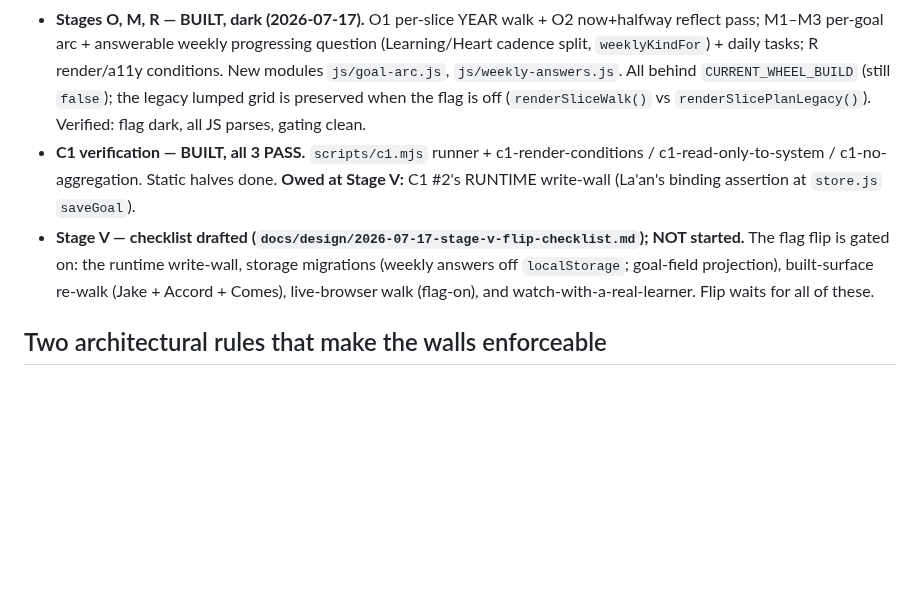
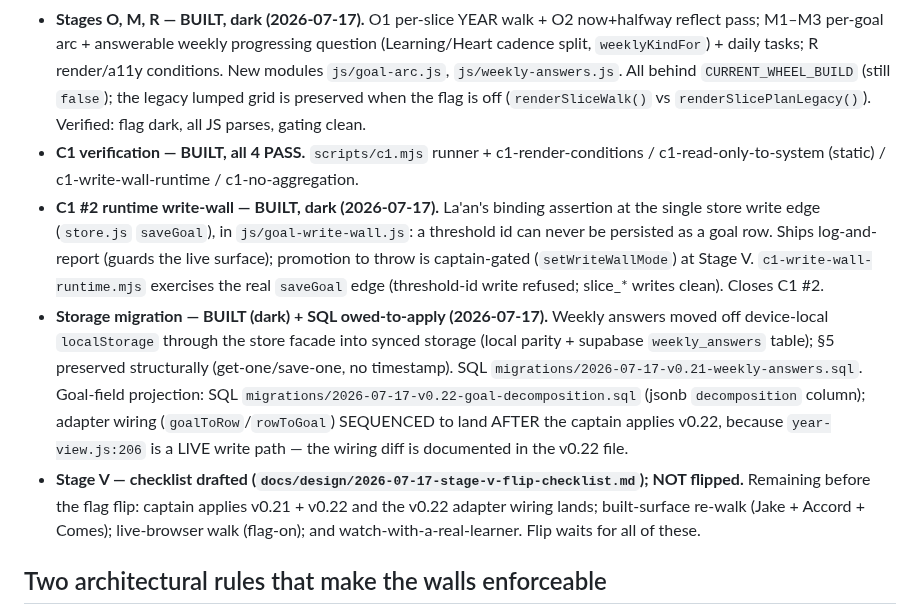
Before and after one commit to Vibrant-Life-208/vibrant-life-compass, a Markdown page: docs/design/2026-07-17-build-plan.md, the part around the change. GitHub-like rendering; blank space fills up the shorter version.

Commit message:
Build plan: mark C1 #2 runtime write-wall + weekly-answers migration built (dark)
Progress update only. C1 #2 runtime write-wall and the weekly-answers synced-
storage migration are BUILT dark; goals-decomposition SQL provided with adapter
wiring sequenced after the captain applies v0.22. C1 now 4/4. No flag flipped.

Co-Authored-By: Claude Opus 4.8 (1M context) <noreply@anthropic.com>

```diff
--- a/docs/design/2026-07-17-build-plan.md
+++ b/docs/design/2026-07-17-build-plan.md
@@ -21,13 +21,24 @@ Decision log / minutes: evoke-agents-backup `agents/{decision-logs,meetings}/202
   `js/weekly-answers.js`. All behind `CURRENT_WHEEL_BUILD` (still `false`); the legacy lumped grid
   is preserved when the flag is off (`renderSliceWalk()` vs `renderSlicePlanLegacy()`). Verified:
   flag dark, all JS parses, gating clean.
-- **C1 verification — BUILT, all 3 PASS.** `scripts/c1.mjs` runner + c1-render-conditions /
-  c1-read-only-to-system / c1-no-aggregation. Static halves done. **Owed at Stage V:** C1 #2's
-  RUNTIME write-wall (La'an's binding assertion at `store.js` `saveGoal`).
-- **Stage V — checklist drafted (`docs/design/2026-07-17-stage-v-flip-checklist.md`); NOT started.**
-  The flag flip is gated on: the runtime write-wall, storage migrations (weekly answers off
-  `localStorage`; goal-field projection), built-surface re-walk (Jake + Accord + Comes),
-  live-browser walk (flag-on), and watch-with-a-real-learner. Flip waits for all of these.
+- **C1 verification — BUILT, all 4 PASS.** `scripts/c1.mjs` runner + c1-render-conditions /
+  c1-read-only-to-system (static) / c1-write-wall-runtime / c1-no-aggregation.
+- **C1 #2 runtime write-wall — BUILT, dark (2026-07-17).** La'an's binding assertion at the
+  single store write edge (`store.js` `saveGoal`), in `js/goal-write-wall.js`: a threshold id
+  can never be persisted as a goal row. Ships log-and-report (guards the live surface);
+  promotion to throw is captain-gated (`setWriteWallMode`) at Stage V. `c1-write-wall-runtime.mjs`
+  exercises the real `saveGoal` edge (threshold-id write refused; slice_* writes clean). Closes C1 #2.
+- **Storage migration — BUILT (dark) + SQL owed-to-apply (2026-07-17).** Weekly answers moved off
+  device-local `localStorage` through the store facade into synced storage (local parity +
+  supabase `weekly_answers` table); §5 preserved structurally (get-one/save-one, no timestamp).
+  SQL `migrations/2026-07-17-v0.21-weekly-answers.sql`. Goal-field projection: SQL
+  `migrations/2026-07-17-v0.22-goal-decomposition.sql` (jsonb `decomposition` column); adapter
+  wiring (`goalToRow`/`rowToGoal`) SEQUENCED to land AFTER the captain applies v0.22, because
+  `year-view.js:206` is a LIVE write path — the wiring diff is documented in the v0.22 file.
+- **Stage V — checklist drafted (`docs/design/2026-07-17-stage-v-flip-checklist.md`); NOT flipped.**
+  Remaining before the flag flip: captain applies v0.21 + v0.22 and the v0.22 adapter wiring
+  lands; built-surface re-walk (Jake + Accord + Comes); live-browser walk (flag-on); and
+  watch-with-a-real-learner. Flip waits for all of these.
 
 ## Two architectural rules that make the walls enforceable
 - **Geordi's projection rule:** carried thresholds are **render-time projections, never
```
